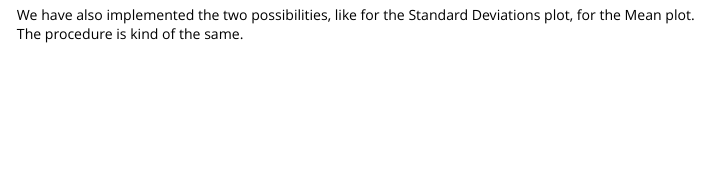
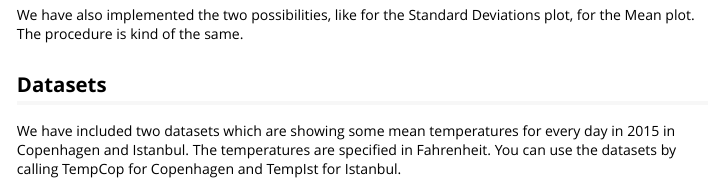
Before and after one commit to AUMath-AdvancedR2018/StatEngPlots, an R Markdown document (vignettes/Vignette2.Rmd): the page in a window 1100 px wide, from 3100 px down. Rendered offline with R 4.5, knitr and Pandoc, with nearby package versions; code that draws random numbers runs with fixed seeds of ours.

Commit message:
One more small change in the vignette.

````diff
--- a/vignettes/Vignette2.Rmd
+++ b/vignettes/Vignette2.Rmd
@@ -83,3 +83,7 @@ meanplot(b,divide=FALSE,nr=10)
 ```
 
 We have also implemented the two possibilities, like for the Standard Deviations plot, for the Mean plot. The procedure is kind of the same.
+
+## Datasets
+
+We have included two datasets which are showing some mean temperatures for every day in 2015 in Copenhagen and Istanbul. The temperatures are specified in Fahrenheit. You can use the datasets by calling TempCop for Copenhagen and TempIst for Istanbul.
````
